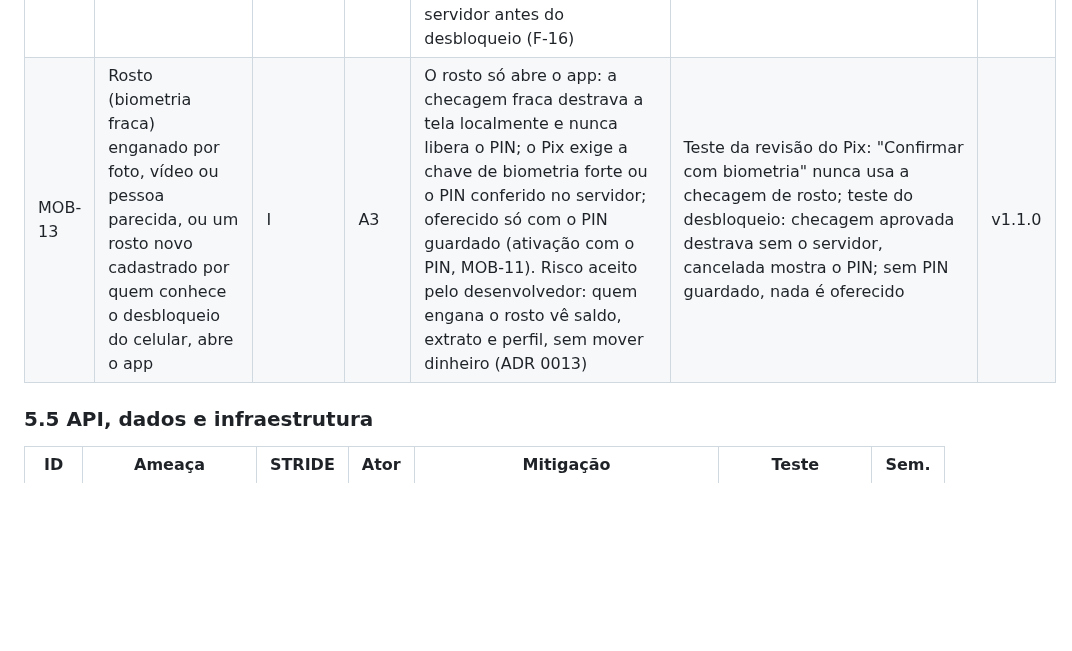
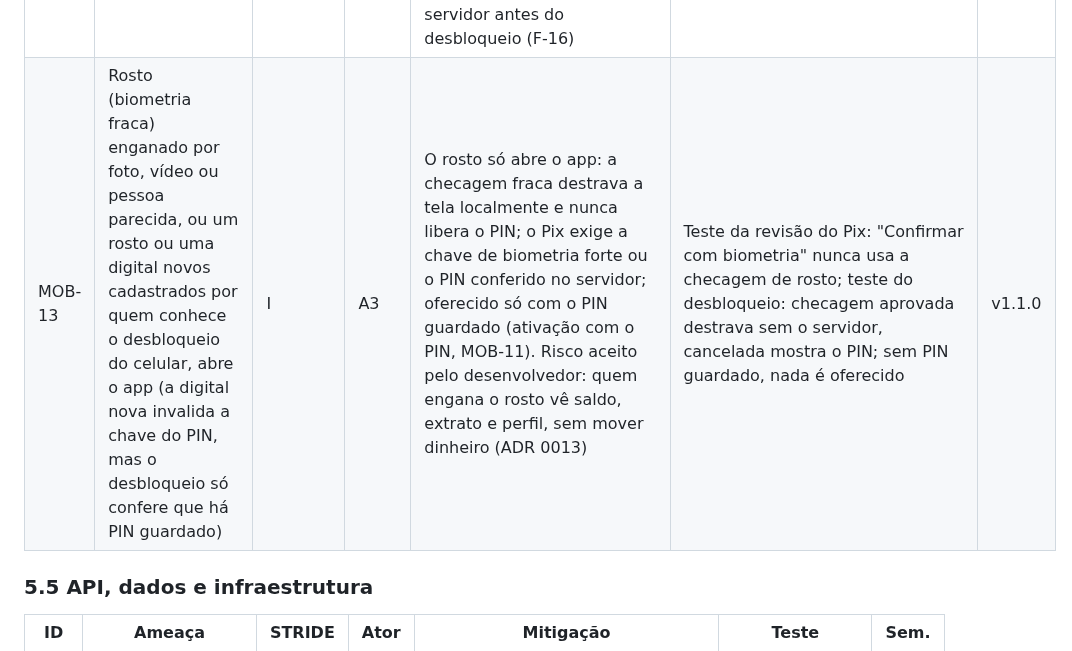
Before and after one commit to renatomf/next-bank, a Markdown page: docs/security/threat-model.md, the part around the change. GitHub-like rendering; blank space fills up the shorter version.

```diff
--- a/docs/security/threat-model.md
+++ b/docs/security/threat-model.md
@@ -126,7 +126,7 @@ Legenda STRIDE: **S** falsificação de identidade · **T** adulteração · **R
 | MOB-09 | Comprovante compartilhado leva mais dados que a tela, ou fica esquecido no aparelho | I | A3, A5 | Imagem montada dos mesmos campos mascarados do comprovante (CPF mascarado pelo servidor, só os 4 últimos dígitos da conta) e enviada sem texto; o arquivo gerado é apagado assim que o `share_plus` faz a cópia privada dele, que o plugin limpa a cada compartilhamento | Testes do comprovante: a imagem não traz CPF nem conta completos; teste do adaptador: o arquivo gerado não sobra | v1.1.0 |
 | MOB-11 | PIN guardado no aparelho para a biometria: quem conhece o desbloqueio do celular cadastra a própria digital e passa a pagar, ou lê o PIN do armazenamento | I, E | A3, A4 | Chave AES do Keystore que exige biometria forte a cada leitura e é invalidada por digital ou rosto novo; espaço de armazenamento próprio; ativação só com o PIN conferido no servidor; desativar, sair, trocar o PIN, PIN bloqueado ou chave invalidada apagam o PIN guardado; o servidor continua conferindo o PIN em todo Pix (ADR 0004) | Testes dos controllers com um armazenamento falso: chave invalidada → PIN descartado e pedido de novo; sair e trocar o PIN → nada guardado; checkpoint no aparelho com uma digital nova | v1.1.0 |
 | MOB-12 | Quem pega o celular bloqueado vê de quem é a conta | I | A3 | Só o primeiro nome na saudação do desbloqueio (decisão do desenvolvedor), guardado no armazenamento seguro e apagado ao sair; nenhum outro dado da conta e nenhuma chamada ao servidor antes do desbloqueio (F-16) | Teste de widget: só o primeiro nome aparece; teste do logout: o nome é apagado | v1.1.0 |
-| MOB-13 | Rosto (biometria fraca) enganado por foto, vídeo ou pessoa parecida, ou um rosto novo cadastrado por quem conhece o desbloqueio do celular, abre o app | I | A3 | O rosto só abre o app: a checagem fraca destrava a tela localmente e nunca libera o PIN; o Pix exige a chave de biometria forte ou o PIN conferido no servidor; oferecido só com o PIN guardado (ativação com o PIN, MOB-11). Risco aceito pelo desenvolvedor: quem engana o rosto vê saldo, extrato e perfil, sem mover dinheiro (ADR 0013) | Teste da revisão do Pix: "Confirmar com biometria" nunca usa a checagem de rosto; teste do desbloqueio: checagem aprovada destrava sem o servidor, cancelada mostra o PIN; sem PIN guardado, nada é oferecido | v1.1.0 |
+| MOB-13 | Rosto (biometria fraca) enganado por foto, vídeo ou pessoa parecida, ou um rosto ou uma digital novos cadastrados por quem conhece o desbloqueio do celular, abre o app (a digital nova invalida a chave do PIN, mas o desbloqueio só confere que há PIN guardado) | I | A3 | O rosto só abre o app: a checagem fraca destrava a tela localmente e nunca libera o PIN; o Pix exige a chave de biometria forte ou o PIN conferido no servidor; oferecido só com o PIN guardado (ativação com o PIN, MOB-11). Risco aceito pelo desenvolvedor: quem engana o rosto vê saldo, extrato e perfil, sem mover dinheiro (ADR 0013) | Teste da revisão do Pix: "Confirmar com biometria" nunca usa a checagem de rosto; teste do desbloqueio: checagem aprovada destrava sem o servidor, cancelada mostra o PIN; sem PIN guardado, nada é oferecido | v1.1.0 |
 
 ### 5.5 API, dados e infraestrutura
 
```
Also changed, not shown: docs/plans/v1.1.0-produtos-do-dia-a-dia.md (+3 -3 lines).
